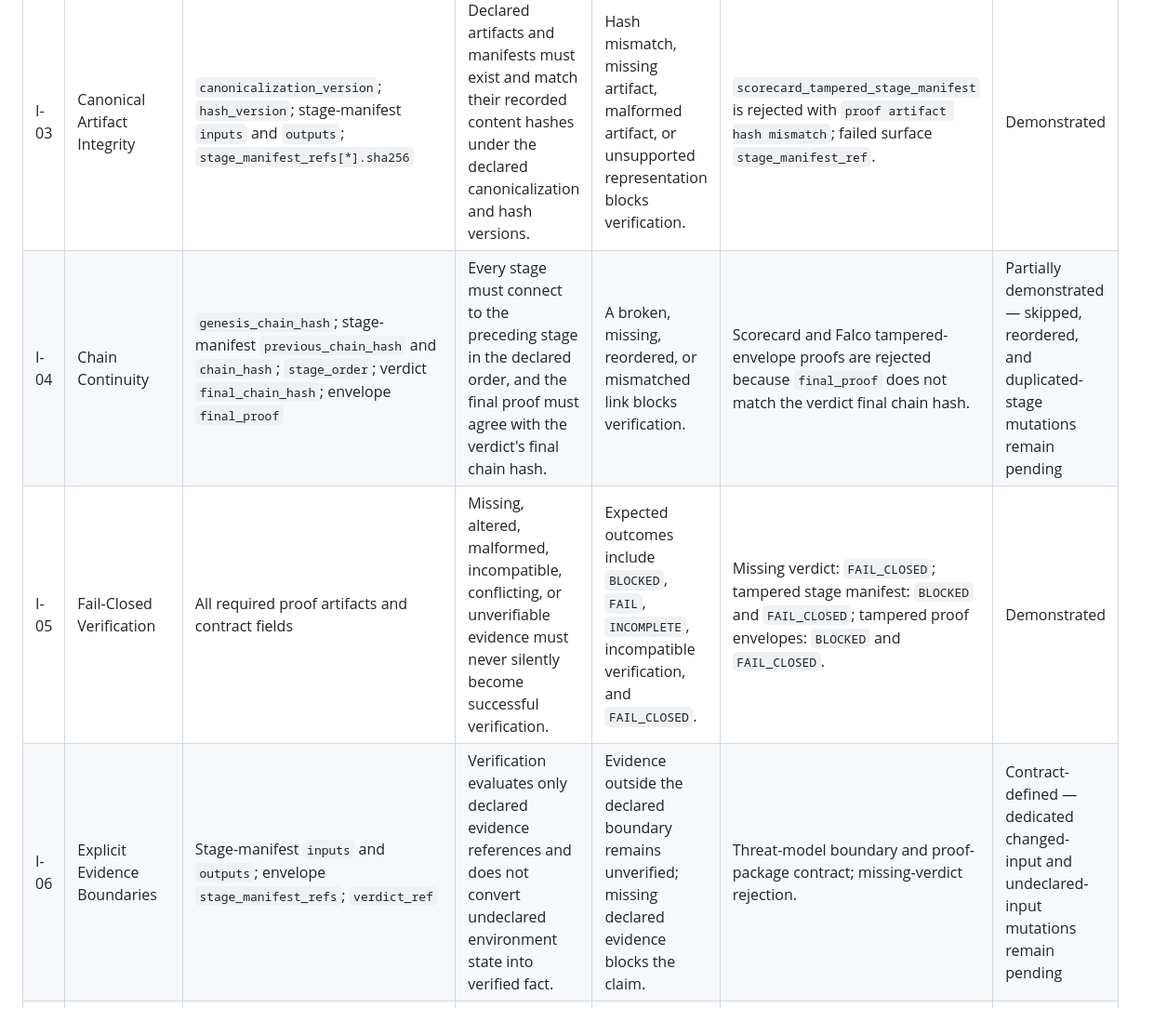
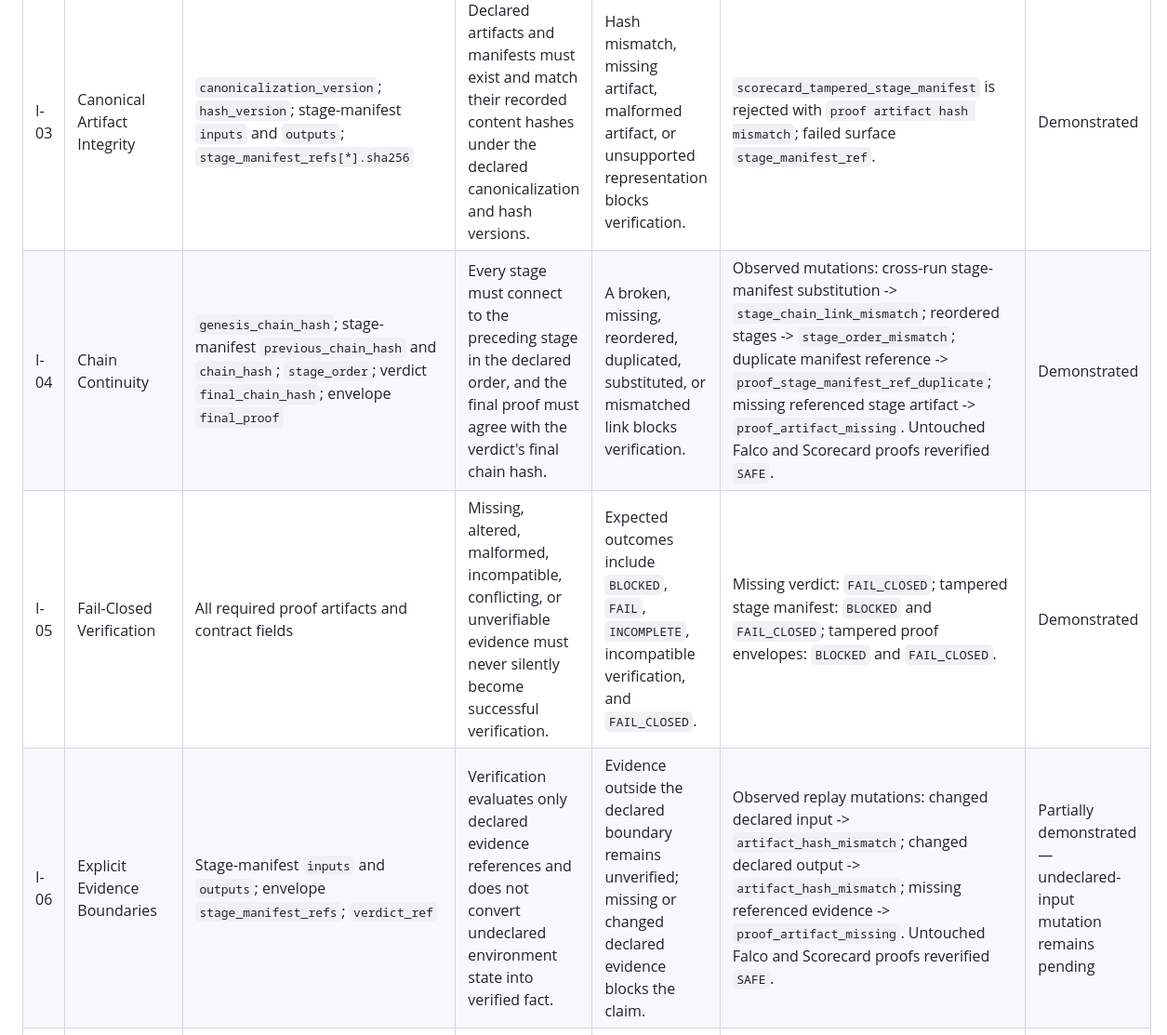
Before and after one commit to cryptictyrant519/keystone-proof, a Markdown page: INVARIANT_CHECK_MAP.md, the part around one of its changes. Shown at 93% size. GitHub-like rendering.

```diff
--- a/INVARIANT_CHECK_MAP.md
+++ b/INVARIANT_CHECK_MAP.md
@@ -22,8 +22,8 @@ A listed check is not a claim that the underlying tools, environment, or target
 | I-01 | Artifact Truth Over Execution Claims | `proof_envelope.json`; referenced stage manifests; declared input/output artifacts; `07_keystone/keystone_verdict.json` | Trust is established from referenced evidence and recorded hashes, not logs, screenshots, operator identity, or command-success claims. | Missing, altered, or unverifiable evidence prevents the trust claim. | Falco, Kubernetes, Sigstore, and Scorecard copied-package verification; all preserved negative proofs. | Demonstrated |
 | I-02 | Deterministic Replay | Complete recorded run; stage-manifest `inputs`, `outputs`, `chain_hash`, and `previous_chain_hash` | Replay verifies the recorded artifacts and stage chain against the preserved run. Divergence prevents successful replay. | Replay must not return `SAFE` when recorded evidence diverges. | Falco replay returned `SAFE` with seven verified stages. | Partially demonstrated — fresh-machine reproduction remains pending |
 | I-03 | Canonical Artifact Integrity | `canonicalization_version`; `hash_version`; stage-manifest `inputs` and `outputs`; `stage_manifest_refs[*].sha256` | Declared artifacts and manifests must exist and match their recorded content hashes under the declared canonicalization and hash versions. | Hash mismatch, missing artifact, malformed artifact, or unsupported representation blocks verification. | `scorecard_tampered_stage_manifest` is rejected with `proof artifact hash mismatch`; failed surface `stage_manifest_ref`. | Demonstrated |
-| I-04 | Chain Continuity | `genesis_chain_hash`; stage-manifest `previous_chain_hash` and `chain_hash`; `stage_order`; verdict `final_chain_hash`; envelope `final_proof` | Every stage must connect to the preceding stage in the declared order, and the final proof must agree with the verdict's final chain hash. | A broken, missing, reordered, or mismatched link blocks verification. | Scorecard and Falco tampered-envelope proofs are rejected because `final_proof` does not match the verdict final chain hash. | Partially demonstrated — skipped, reordered, and duplicated-stage mutations remain pending |
+| I-04 | Chain Continuity | `genesis_chain_hash`; stage-manifest `previous_chain_hash` and `chain_hash`; `stage_order`; verdict `final_chain_hash`; envelope `final_proof` | Every stage must connect to the preceding stage in the declared order, and the final proof must agree with the verdict's final chain hash. | A broken, missing, reordered, duplicated, substituted, or mismatched link blocks verification. | Observed mutations: cross-run stage-manifest substitution -> `stage_chain_link_mismatch`; reordered stages -> `stage_order_mismatch`; duplicate manifest reference -> `proof_stage_manifest_ref_duplicate`; missing referenced stage artifact -> `proof_artifact_missing`. Untouched Falco and Scorecard proofs reverified `SAFE`. | Demonstrated |
 | I-05 | Fail-Closed Verification | All required proof artifacts and contract fields | Missing, altered, malformed, incompatible, conflicting, or unverifiable evidence must never silently become successful verification. | Expected outcomes include `BLOCKED`, `FAIL`, `INCOMPLETE`, incompatible verification, and `FAIL_CLOSED`. | Missing verdict: `FAIL_CLOSED`; tampered stage manifest: `BLOCKED` and `FAIL_CLOSED`; tampered proof envelopes: `BLOCKED` and `FAIL_CLOSED`. | Demonstrated |
-| I-06 | Explicit Evidence Boundaries | Stage-manifest `inputs` and `outputs`; envelope `stage_manifest_refs`; `verdict_ref` | Verification evaluates only declared evidence references and does not convert undeclared environment state into verified fact. | Evidence outside the declared boundary remains unverified; missing declared evidence blocks the claim. | Threat-model boundary and proof-package contract; missing-verdict rejection. | Contract-defined — dedicated changed-input and undeclared-input mutations remain pending |
+| I-06 | Explicit Evidence Boundaries | Stage-manifest `inputs` and `outputs`; envelope `stage_manifest_refs`; `verdict_ref` | Verification evaluates only declared evidence references and does not convert undeclared environment state into verified fact. | Evidence outside the declared boundary remains unverified; missing or changed declared evidence blocks the claim. | Observed replay mutations: changed declared input -> `artifact_hash_mismatch`; changed declared output -> `artifact_hash_mismatch`; missing referenced evidence -> `proof_artifact_missing`. Untouched Falco and Scorecard proofs reverified `SAFE`. | Partially demonstrated — undeclared-input mutation remains pending |
 | I-07 | Replay-Verifiable Proof | Complete proof package; `run_id`; stage evidence; proof and verifier contract versions | The supplied evidence must support independent `verify-proof` validation and replay under compatible conditions. | A package that cannot be verified or replayed under its declared contract is not trusted. | Original Falco run: `SAFE` verify-proof and `SAFE` replay; copied Falco package: `SAFE` verify-proof. | Partially demonstrated — clean-machine reproduction remains pending |
 | I-08 | No Trust From Authority Alone | Proof package as a whole | Successful execution, trusted operator status, logs, or authority do not bypass artifact, lineage, verdict, and final-proof checks. | Unsupported claims receive no verified status. | Positive proofs require artifact verification; intentionally corrupted copies fail despite originating from valid proofs. | Demonstrated collectively; no standalone authority mutation applies |
```
Also changed, not shown: other parts of INVARIANT_CHECK_MAP.md (+5 -11 lines).
